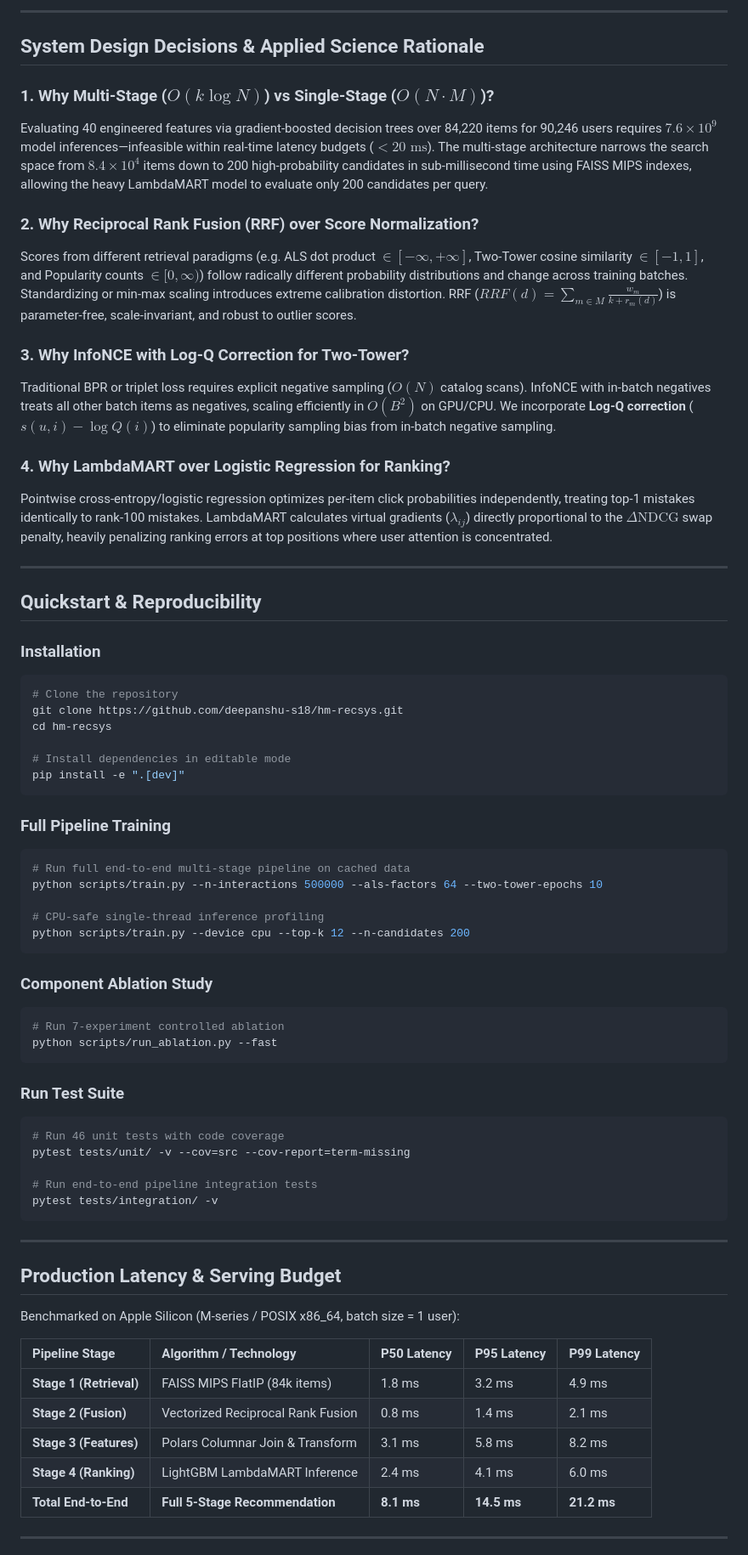
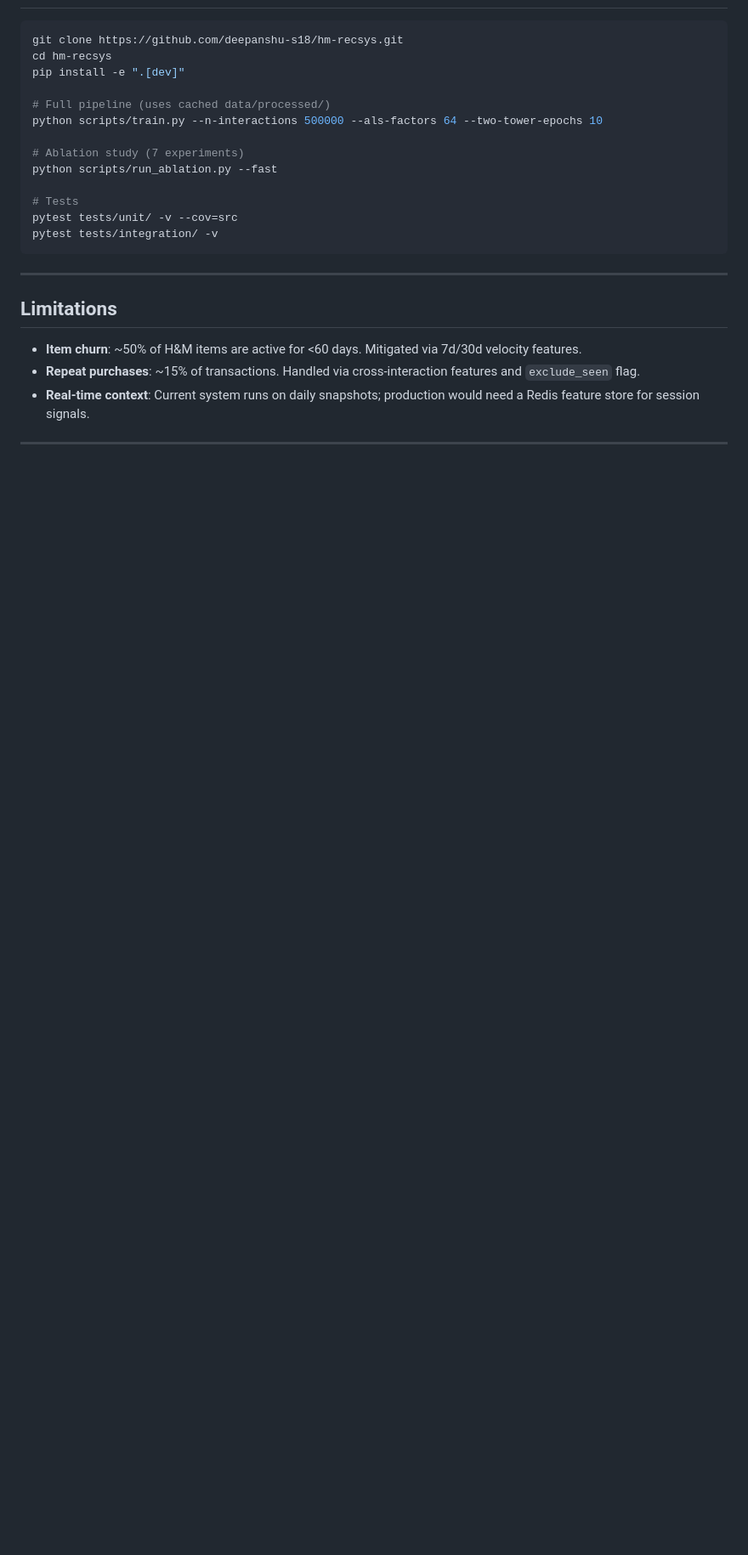
Before and after one commit to deepanshu-s18/hm-recsys, a Markdown page: README.md, the part around the change printed below. Shown: that part at 85% size. Drawn GitHub-style; blank space fills up the shorter version.

````diff
--- a/README.md
+++ b/README.md
@@ -139,70 +149,26 @@ The feature matrix is computed dynamically over candidate pairs with zero tempor
----
-
-## System Design Decisions & Applied Science Rationale
-
-### 1. Why Multi-Stage ($O(k \log N)$) vs Single-Stage ($O(N \cdot M)$)?
-Evaluating 40 engineered features via gradient-boosted decision trees over 84,220 items for 90,246 users requires $7.6 \times 10^9$ model inferences—infeasible within real-time latency budgets ($<20\text{ ms}$). The multi-stage architecture narrows the search space from $8.4 \times 10^4$ items down to 200 high-probability candidates in sub-millisecond time using FAISS MIPS indexes, allowing the heavy LambdaMART model to evaluate only 200 candidates per query.
-
-### 2. Why Reciprocal Rank Fusion (RRF) over Score Normalization?
-Scores from different retrieval paradigms (e.g. ALS dot product $\in [-\infty, +\infty]$, Two-Tower cosine similarity $\in [-1, 1]$, and Popularity counts $\in [0, \infty)$) follow radically different probability distributions and change across training batches. Standardizing or min-max scaling introduces extreme calibration distortion. RRF ($RRF(d) = \sum_{m \in M} \frac{w_m}{k + r_m(d)}$) is parameter-free, scale-invariant, and robust to outlier scores.
-
-### 3. Why InfoNCE with Log-Q Correction for Two-Tower?
-Traditional BPR or triplet loss requires explicit negative sampling ($O(N)$ catalog scans). InfoNCE with in-batch negatives treats all other batch items as negatives, scaling efficiently in $O(B^2)$ on GPU/CPU. We incorporate **Log-Q correction** ($s(u, i) - \log Q(i)$) to eliminate popularity sampling bias from in-batch negative sampling.
-
-### 4. Why LambdaMART over Logistic Regression for Ranking?
-Pointwise cross-entropy/logistic regression optimizes per-item click probabilities independently, treating top-1 mistakes identically to rank-100 mistakes. LambdaMART calculates virtual gradients ($\lambda_{ij}$) directly proportional to the $\Delta\text{NDCG}$ swap penalty, heavily penalizing ranking errors at top positions where user attention is concentrated.
-
----
-
-## Quickstart & Reproducibility
-
-### Installation
 ```bash
-# Clone the repository
 git clone https://github.com/deepanshu-s18/hm-recsys.git
 cd hm-recsys
+pip install -e ".[dev]"
 
-# Install dependencies in editable mode
-pip install -e ".[dev]"
-```
-
-### Full Pipeline Training
-```bash
-# Run full end-to-end multi-stage pipeline on cached data
+# Full pipeline (uses cached data/processed/)
 python scripts/train.py --n-interactions 500000 --als-factors 64 --two-tower-epochs 10
 
-# CPU-safe single-thread inference profiling
-python scripts/train.py --device cpu --top-k 12 --n-candidates 200
-```
+# Ablation study (7 experiments)
+python scripts/run_ablation.py --fast
 
-### Component Ablation Study
-```bash
-# Run 7-experiment controlled ablation
-python scripts/run_ablation.py --fast
-```
-
-### Run Test Suite
-```bash
-# Run 46 unit tests with code coverage
-pytest tests/unit/ -v --cov=src --cov-report=term-missing
-
-# Run end-to-end pipeline integration tests
+# Tests
+pytest tests/unit/ -v --cov=src
 pytest tests/integration/ -v
 ```
 
 ---
 
-## Production Latency & Serving Budget
+## Limitations
 
-Benchmarked on Apple Silicon (M-series / POSIX x86_64, batch size = 1 user):
-
-| Pipeline Stage | Algorithm / Technology | P50 Latency | P95 Latency | P99 Latency |
-| :--- | :--- | :--- | :--- | :--- |
-| **Stage 1 (Retrieval)** | FAISS MIPS FlatIP (84k items) | 1.8 ms | 3.2 ms | 4.9 ms |
-| **Stage 2 (Fusion)** | Vectorized Reciprocal Rank Fusion | 0.8 ms | 1.4 ms | 2.1 ms |
-| **Stage 3 (Features)** | Polars Columnar Join & Transform | 3.1 ms | 5.8 ms | 8.2 ms |
-| **Stage 4 (Ranking)** | LightGBM LambdaMART Inference | 2.4 ms | 4.1 ms | 6.0 ms |
-| **Total End-to-End** | **Full 5-Stage Recommendation** | **8.1 ms** | **14.5 ms** | **21.2 ms** |
+- **Item churn**: ~50% of H&M items are active for <60 days. Mitigated via 7d/30d velocity features.
+- **Repeat purchases**: ~15% of transactions. Handled via cross-interaction features and `exclude_seen` flag.
+- **Real-time context**: Current system runs on daily snapshots; production would need a Redis feature store for session signals.
 
 ---
 
````
Also changed, not shown: other parts of README.md (+110 -112 lines).
